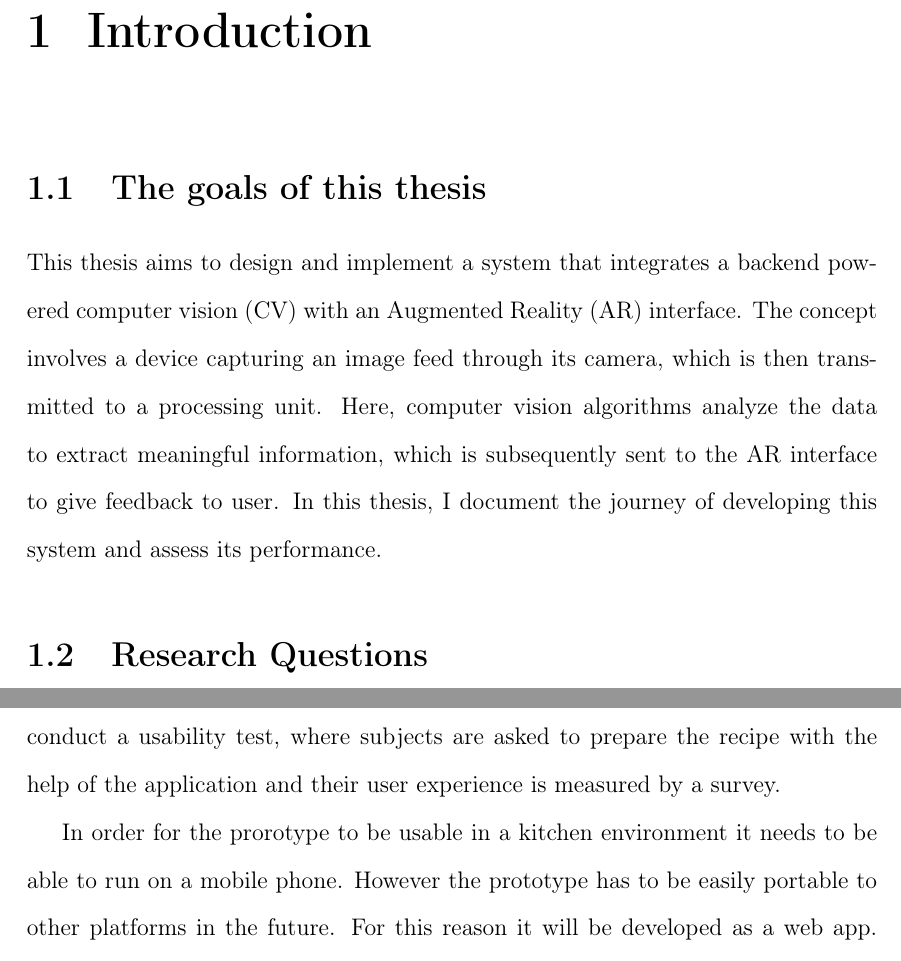
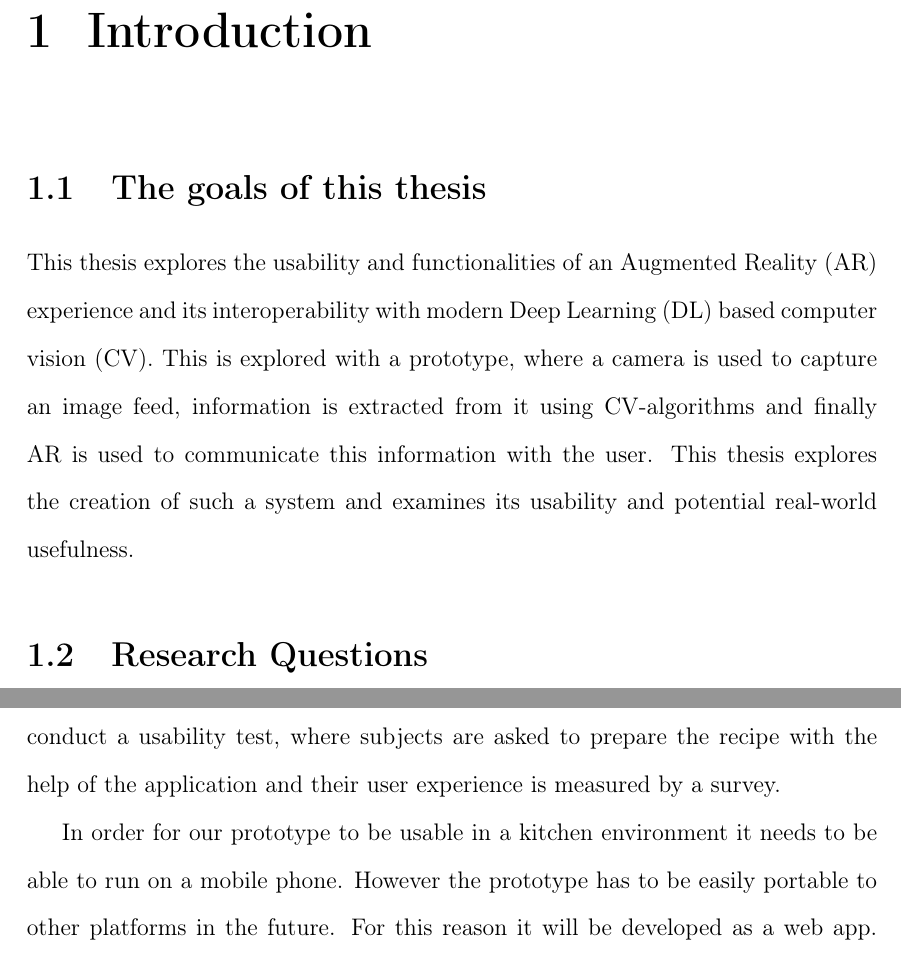
Before and after one commit to gitond/msc_thesis_datastructure, a LaTeX thesis (thesis/latex/thesis.tex, which reads thesis/latex/arch-description.tex, thesis/latex/intro.tex): two parts of pages 7 and 24 of 33, joined at a grey line, cut so that both start at the same text. Compiled offline with pdfLaTeX.

Commit message:
1.1 rewritten to be more from a usability & functionality perspective than merely a software development perspective; 4.1 skeleton is now included in the .tex file as comments for easier editing

```diff
--- a/thesis/latex/arch-description.tex
+++ b/thesis/latex/arch-description.tex
@@ -32,17 +71,25 @@ CV-based tracking method is used, one could theoretically take the cooking
 app developed for this thesis, retrain the tracking module, and use it with
 any step-by-step tutorial, making the potential of this sort of application
 huge. \par
+% Issue #29 Prototype Description
+% - Our prototype will guide the user through the recipe...
+% - Computer Vision is used to...
+% - To test the prototype we'll
 	The application developed for this thesis aims to guide the user
 through the recipe defined in listing \ref{recipelisting}. In it Computer
 Vision is used to track bowls, spoons, knives, apples, oranges and bananas.
 In chapter \ref{usability} the application will be used to conduct a usability
 test, where subjects are asked to prepare the recipe with the help of the
 application and their user experience is measured by a survey. \par
-	In order for the prorotype to be usable in a kitchen environment it
+% - We want our prototype to run on mobile
+% - We want our prototype to be easily portable between platforms
+	In order for our prototype to be usable in a kitchen environment it
 needs to be able to run on a mobile phone. However the prototype has to be
-easily portable to other platforms in the future. For this reason it will be
-developed as a web app. Testing the application will be performed on a mobile
-device.
+easily portable to other platforms in the future.
+% Issue #32 how to run on mobile
+% - At this time we are focused on building a web app
+For this reason it will be developed as a web app. Testing the application
+will be performed on a mobile device.
 
 \section{Perceived Challenges} \label{challenges}
 
--- a/thesis/latex/intro.tex
+++ b/thesis/latex/intro.tex
@@ -1,13 +1,13 @@
 \chapter{Introduction} \label{intro}
 
 \section{The goals of this thesis} \label{goals}
-This thesis aims to design and implement a system that integrates a backend
-powered computer vision (CV) with an Augmented Reality (AR) interface. The concept
-involves a device capturing an image feed through its camera, which is then
-transmitted to a processing unit. Here, computer vision algorithms analyze
-the data to extract meaningful information, which is subsequently sent to the
-AR interface to give feedback to user. In this thesis, I document the journey
-of developing this system and assess its performance.
+This thesis explores the usability and functionalities of an Augmented Reality
+(AR) experience and its interoperability with modern Deep Learning (DL) based
+computer vision (CV). This is explored with a prototype, where a camera is
+used to capture an image feed, information is extracted from it using
+CV-algorithms and finally AR is used to communicate this information with the
+user. This thesis explores the creation of such a system and examines its
+usability and potential real-world usefulness.
 
 \section{Research Questions} \label{rq}
 The thesis aims to answer the following Research Questions:
```
Also changed, not shown: thesis/latex/thesis.pdf, thesis/latex/arch-description.tex (51 more changed lines).
